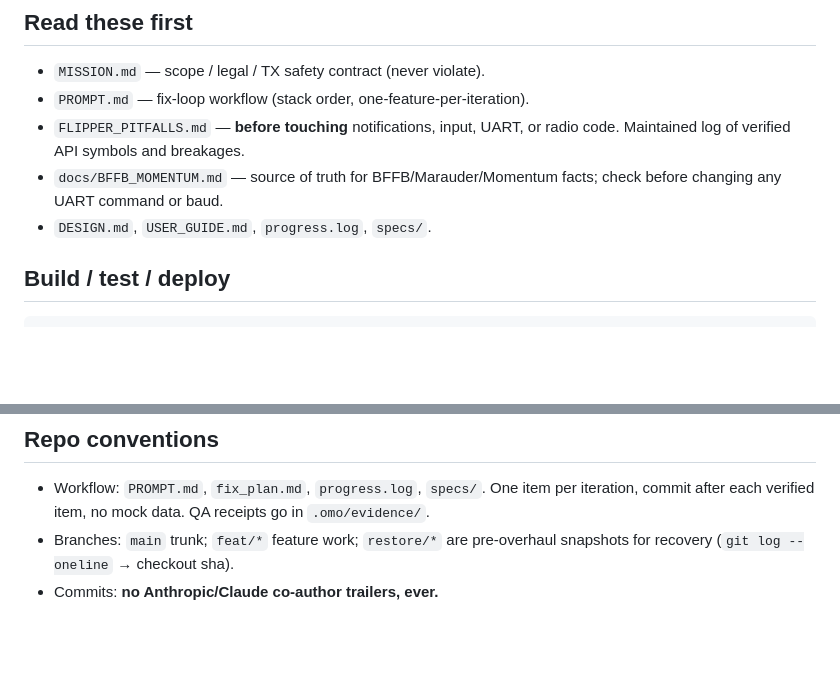
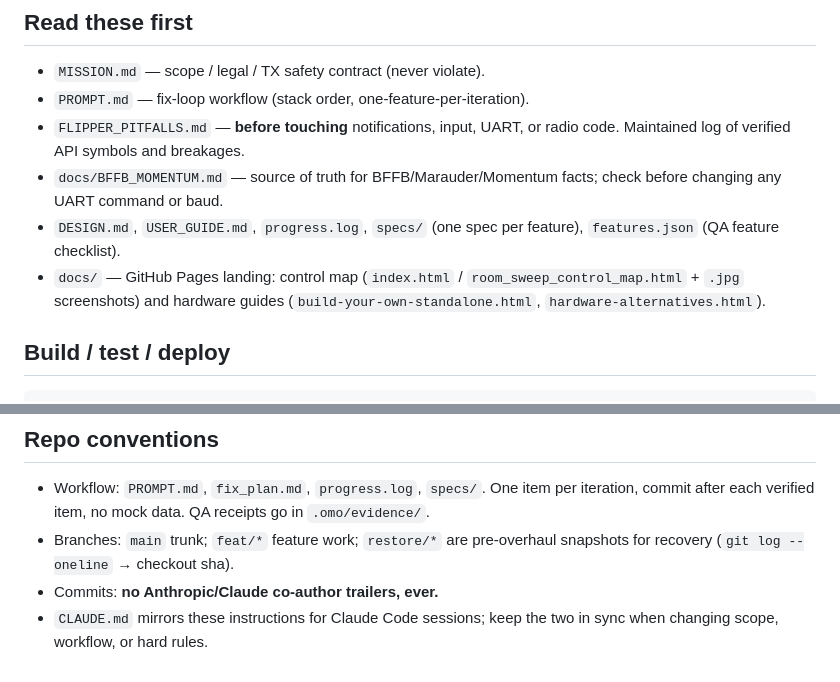
Before and after one commit to 0-CYBERDYNE-SYSTEMS-0/sw33p3r, a Markdown page: AGENTS.md, 2 parts joined by grey strips. Rendered like a GitHub page; blank space fills up the shorter version.

Commit message:
docs: add docs landing and CLAUDE.md sync note to AGENTS.md

```diff
--- a/AGENTS.md
+++ b/AGENTS.md
@@ -14,7 +14,11 @@ requirement enforced by `MISSION.md`.
   radio code. Maintained log of verified API symbols and breakages.
 - `docs/BFFB_MOMENTUM.md` — source of truth for BFFB/Marauder/Momentum facts;
   check before changing any UART command or baud.
-- `DESIGN.md`, `USER_GUIDE.md`, `progress.log`, `specs/`.
+- `DESIGN.md`, `USER_GUIDE.md`, `progress.log`, `specs/` (one spec per
+  feature), `features.json` (QA feature checklist).
+- `docs/` — GitHub Pages landing: control map (`index.html` /
+  `room_sweep_control_map.html` + `.jpg` screenshots) and hardware guides
+  (`build-your-own-standalone.html`, `hardware-alternatives.html`).
 
 ## Build / test / deploy
 
@@ -118,3 +122,5 @@ attempt recorded as an event.
 - Branches: `main` trunk; `feat/*` feature work; `restore/*` are pre-overhaul
   snapshots for recovery (`git log --oneline` → checkout sha).
 - Commits: **no Anthropic/Claude co-author trailers, ever.**
+- `CLAUDE.md` mirrors these instructions for Claude Code sessions; keep the
+  two in sync when changing scope, workflow, or hard rules.
```
